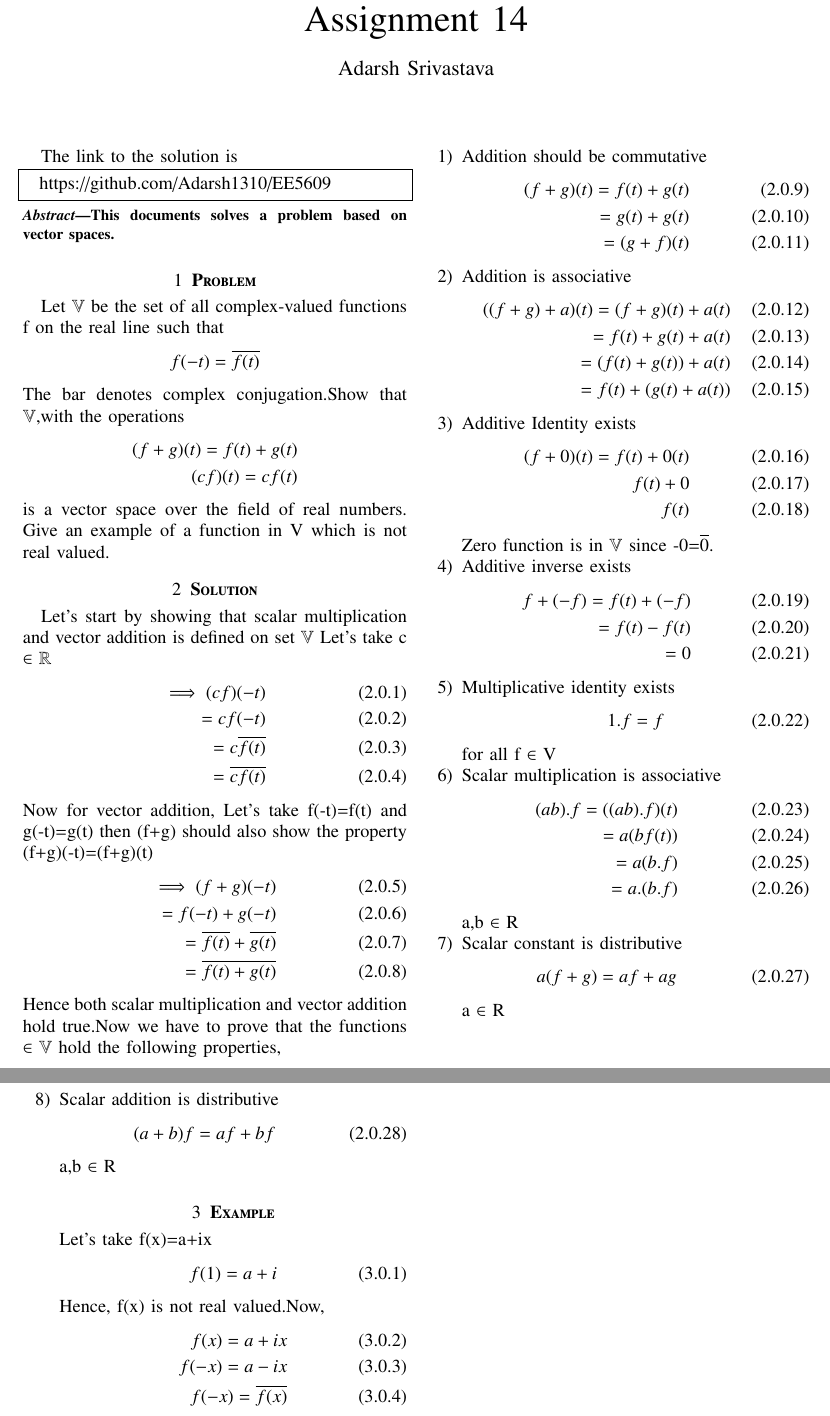
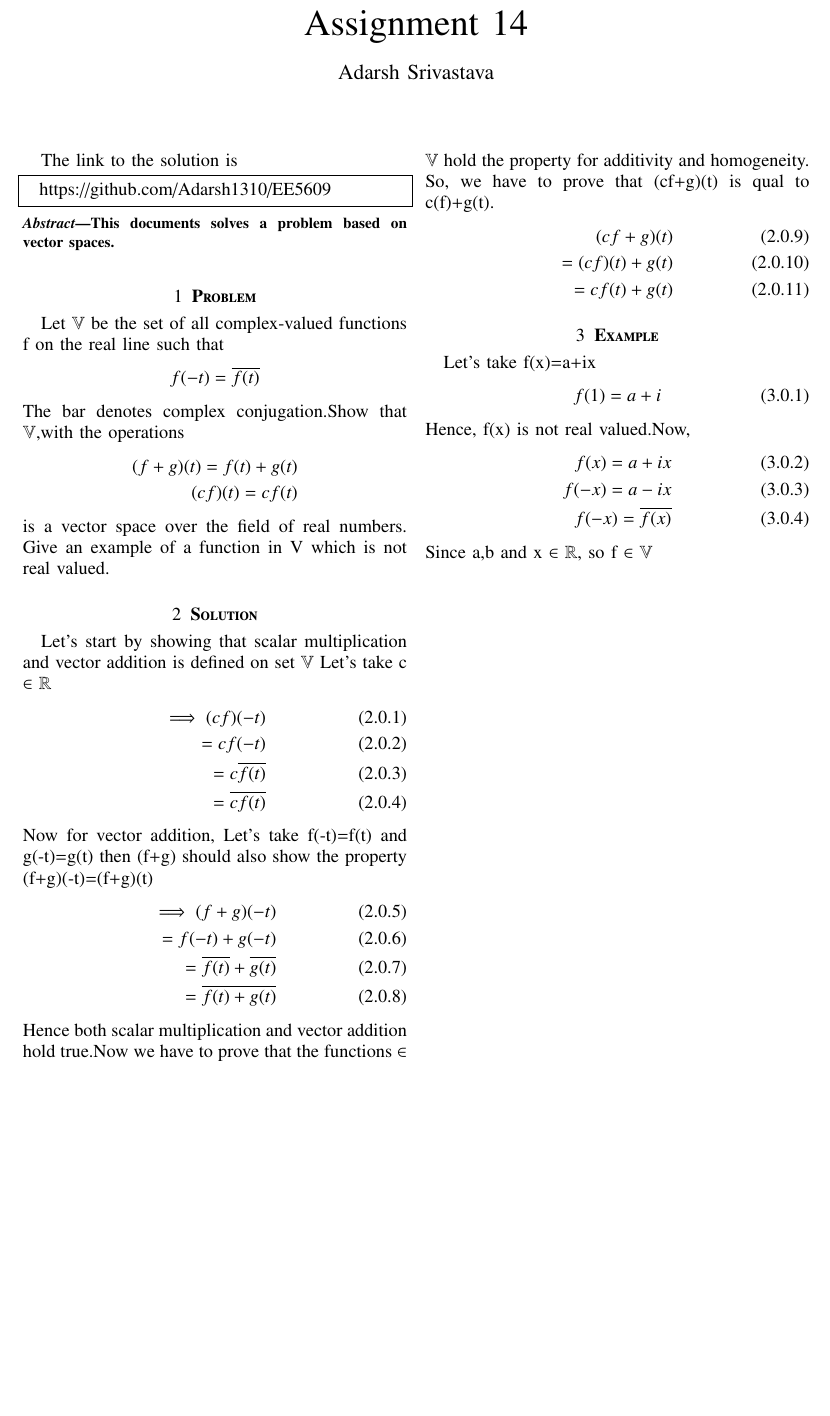
Before and after one commit to Adarsh1310/EE5609, a LaTeX problem sheet (Assignment_14/Assignment_14.tex): two parts of pages 1 and 2 of 2 before the commit and part of the page after it, the two joined at a grey line, cut so that both start at the same text, the shorter picture padded with empty space. The pictures show the PDF file Assignment_14/Assignment_14.pdf that the author committed with the source.

Commit message:
Add files via upload

```diff
--- a/Assignment_14/Assignment_14.tex
+++ b/Assignment_14/Assignment_14.tex
@@ -135,43 +135,14 @@
  \begin{align}
  \implies(f+g)(-t)\\=f(-t)+g(-t)\\=\overline{f(t)}+\overline{g(t)}\\=\overline{f(t)+g(t)}
  \end{align}
- Hence both scalar multiplication and vector addition hold true.Now we have to prove that the functions $\in$ $\mathbb{V}$ hold the following properties,
-  \begin{enumerate}
-\item{Addition should be commutative}
-\begin{align}
-(f+g)(t)=f(t)+g(t)\\=g(t)+g(t)\\=(g+f)(t)
-\end{align}
-\item{Addition is associative}
-\begin{align}
-((f+g)+a)(t)=(f+g)(t)+a(t)\\=f(t)+g(t)+a(t)\\=(f(t)+g(t))+a(t)\\=f(t)+(g(t)+a(t))
-\end{align}
-\item{Additive Identity exists}
-\begin{align}
-(f+0)(t)=f(t)+0(t)\\f(t)+0\\f(t)
-\end{align}
-Zero function is in $\mathbb{V}$ since -0=$\overline{0}$.
-\item{Additive inverse exists}
-\begin{align}
-f+(-f)=f(t)+(-f)\\=f(t)-f(t)\\=0
-\end{align}
-\item{Multiplicative identity exists}
-\begin{align}1.f=f\end{align} for all f $\in$ \mathbb{V}
-\item{Scalar multiplication is associative}
-\begin{align}
-(ab).f=((ab).f)(t)\\=a(bf(t))\\=a(b.f)\\=a.(b.f)
-\end{align}
-a,b $\in$ \mathbb{R}
-\item{Scalar constant is distributive}
-\begin{align}
-a(f+g)=af+ag
-\end{align}
-a $\in$ \mathbb{R}
-\item{Scalar addition is distributive}
-\begin{align}
-(a+b)f=af+bf
-\end{align}
-a,b $\in$ \mathbb{R}
-\section{\textbf{Example}}
+ Hence both scalar multiplication and vector addition hold true.Now we have to prove that the functions $\in$ $\mathbb{V}$ hold the property for additivity and homogeneity.
+ So, we have to prove that (cf+g)(t) is qual to c(f)+g(t).
+ \begin{align}
+ (cf+g)(t)\\
+ =(cf)(t)+g(t)\\
+ =cf(t)+g(t)
+ \end{align}
+ \section{\textbf{Example}}
 Let's take f(x)=a+ix
 \begin{align}
 f(1)=a+i
```
Also changed, not shown: Assignment_14/Assignment_14.pdf.
